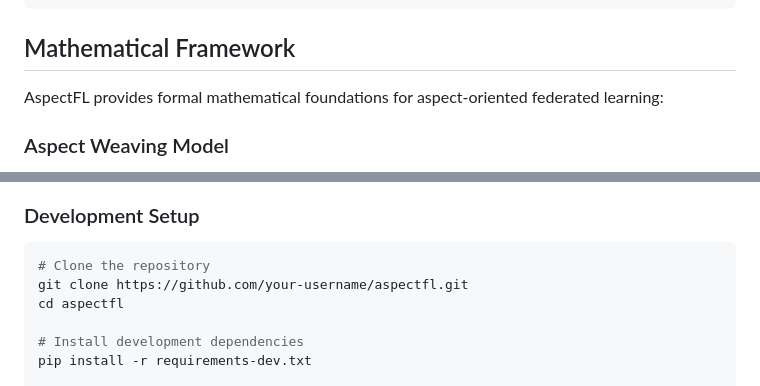
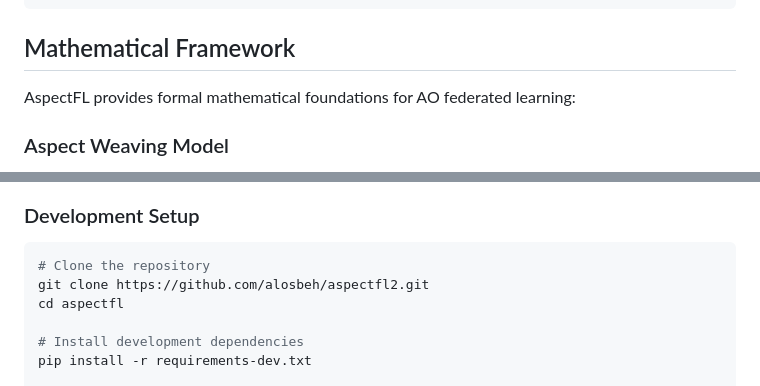
Before and after one commit to aalosbeh/AspectFL2, a Markdown page: README.md, 2 parts joined by grey strips. Drawn GitHub-style.

````diff
--- a/README.md
+++ b/README.md
@@ -197,7 +197,7 @@ aspectfl_project/
 
 ## Mathematical Framework
 
-AspectFL provides formal mathematical foundations for aspect-oriented federated learning:
+AspectFL provides formal mathematical foundations for AO federated learning:
 
 ### Aspect Weaving Model
 
@@ -265,7 +265,7 @@ We welcome contributions to AspectFL! Please see our contributing guidelines:
 
 ```bash
 # Clone the repository
-git clone https://github.com/your-username/aspectfl.git
+git clone https://github.com/alosbeh/aspectfl2.git
 cd aspectfl
 
 # Install development dependencies
````
Also changed, not shown: other parts of README.md (+1 -1 lines).
